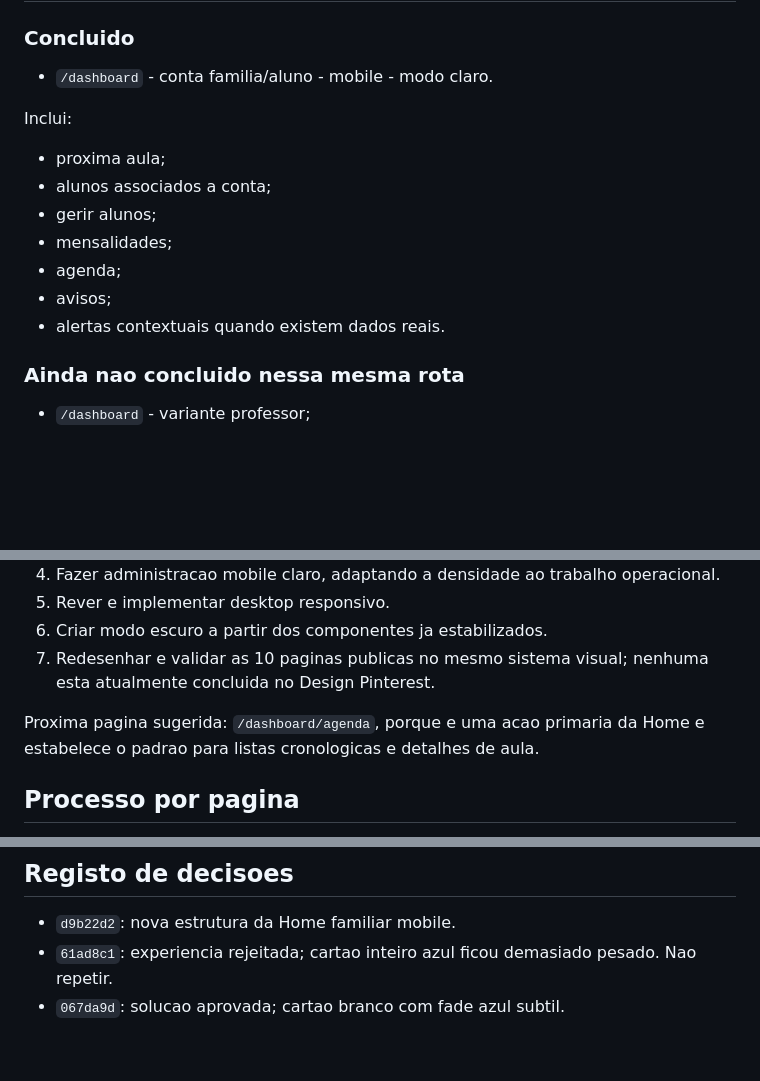
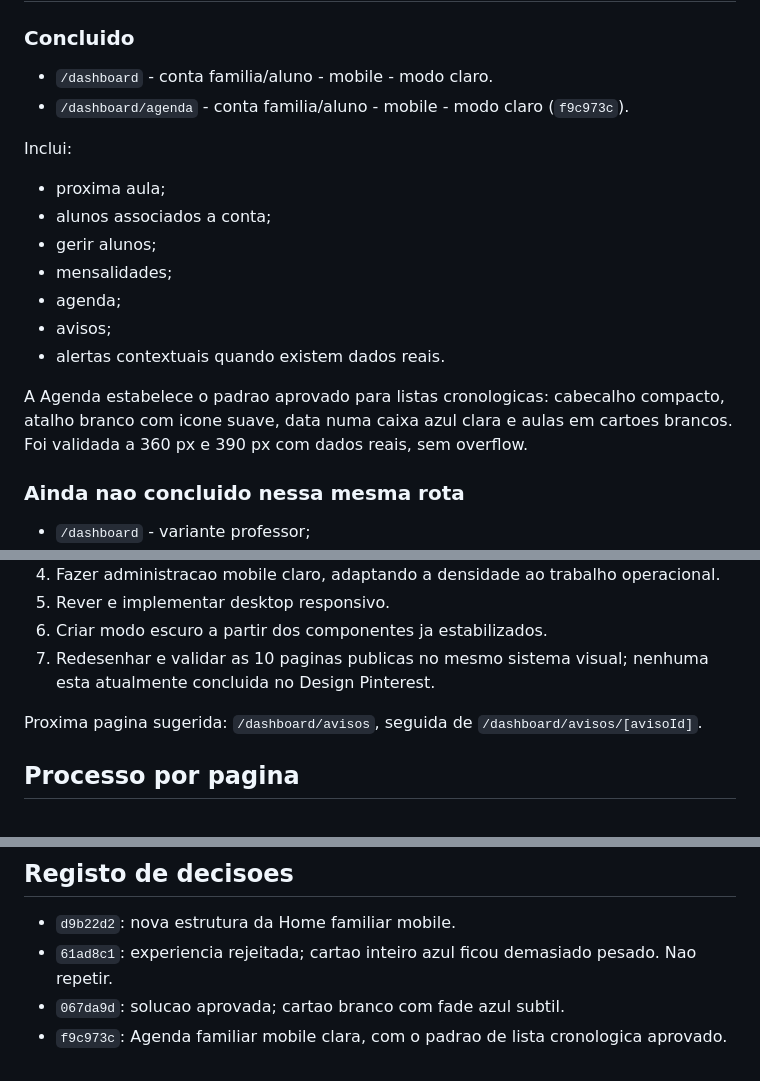
Before and after one commit to jpamarcelino/escola-musica-ccg, a Markdown page: DESIGN_PINTEREST_HANDOFF.md, 3 parts joined by grey strips. Drawn GitHub-style; blank space fills up the shorter version.

Commit message:
docs: record family agenda redesign

```diff
--- a/DESIGN_PINTEREST_HANDOFF.md
+++ b/DESIGN_PINTEREST_HANDOFF.md
@@ -81,6 +81,7 @@ Mobile claro, desktop e modo escuro sao entregas diferentes. Concluir uma nao co
 ### Concluido
 
 - `/dashboard` - conta familia/aluno - mobile - modo claro.
+- `/dashboard/agenda` - conta familia/aluno - mobile - modo claro (`f9c973c`).
 
 Inclui:
 
@@ -91,6 +92,8 @@ Inclui:
 - agenda;
 - avisos;
 - alertas contextuais quando existem dados reais.
+
+A Agenda estabelece o padrao aprovado para listas cronologicas: cabecalho compacto, atalho branco com icone suave, data numa caixa azul clara e aulas em cartoes brancos. Foi validada a 360 px e 390 px com dados reais, sem overflow.
 
 ### Ainda nao concluido nessa mesma rota
 
@@ -111,7 +114,7 @@ Todas as restantes paginas visiveis, incluindo as 10 paginas publicas, continuam
 6. Criar modo escuro a partir dos componentes ja estabilizados.
 7. Redesenhar e validar as 10 paginas publicas no mesmo sistema visual; nenhuma esta atualmente concluida no Design Pinterest.
 
-Proxima pagina sugerida: `/dashboard/agenda`, porque e uma acao primaria da Home e estabelece o padrao para listas cronologicas e detalhes de aula.
+Proxima pagina sugerida: `/dashboard/avisos`, seguida de `/dashboard/avisos/[avisoId]`.
 
 ## Processo por pagina
 
@@ -135,3 +138,4 @@ Usar algo proximo deste texto com outro agente:
 - `d9b22d2`: nova estrutura da Home familiar mobile.
 - `61ad8c1`: experiencia rejeitada; cartao inteiro azul ficou demasiado pesado. Nao repetir.
 - `067da9d`: solucao aprovada; cartao branco com fade azul subtil.
+- `f9c973c`: Agenda familiar mobile clara, com o padrao de lista cronologica aprovado.
```
Also changed, not shown: PAGINAS_POR_REDENHAR.md (+10 -9 lines).
